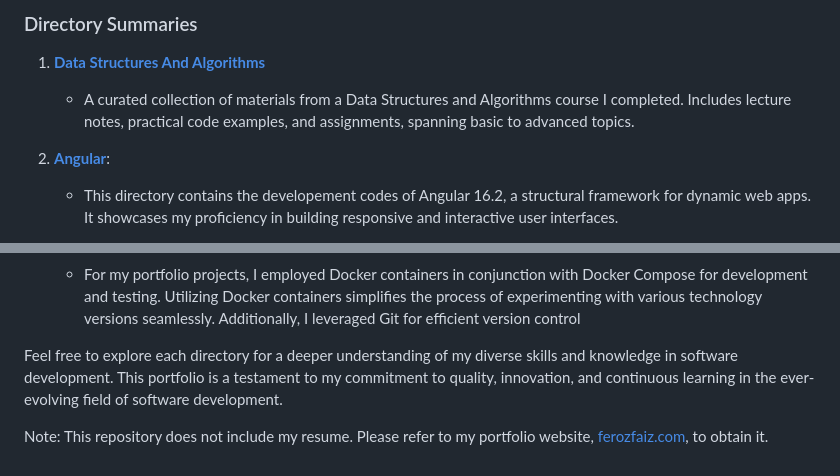
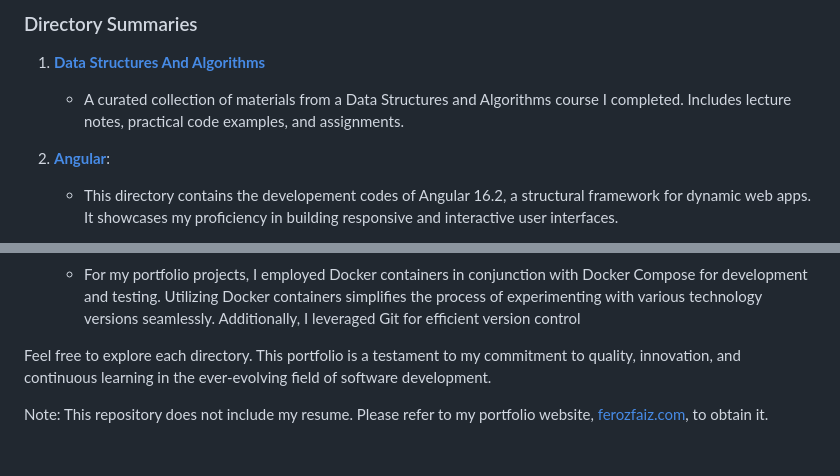
Before and after one commit to nartix/feroz, a Markdown page: README.md, 2 parts joined by grey strips. GitHub-like rendering.

Commit message:
Minor readme update

```diff
--- a/README.md
+++ b/README.md
@@ -8,7 +8,7 @@ Welcome to my portfolio project, showcased at [ferozfaiz.com](https://ferozfaz.c
 
 1. [**Data Structures And Algorithms**](https://github.com/nartix/feroz/tree/main/data-structures-and-algorithms)
 
-   - A curated collection of materials from a Data Structures and Algorithms course I completed. Includes lecture notes, practical code examples, and assignments, spanning basic to advanced topics.
+   - A curated collection of materials from a Data Structures and Algorithms course I completed. Includes lecture notes, practical code examples, and assignments.
 
 1. [**Angular**](https://github.com/nartix/feroz/tree/main/angularjs):
 
@@ -53,6 +53,6 @@ Welcome to my portfolio project, showcased at [ferozfaiz.com](https://ferozfaz.c
 1. Development
    - For my portfolio projects, I employed Docker containers in conjunction with Docker Compose for development and testing. Utilizing Docker containers simplifies the process of experimenting with various technology versions seamlessly. Additionally, I leveraged Git for efficient version control
 
-Feel free to explore each directory for a deeper understanding of my diverse skills and knowledge in software development. This portfolio is a testament to my commitment to quality, innovation, and continuous learning in the ever-evolving field of software development.
+Feel free to explore each directory. This portfolio is a testament to my commitment to quality, innovation, and continuous learning in the ever-evolving field of software development.
 
 Note: This repository does not include my resume. Please refer to my portfolio website, [ferozfaiz.com](https://ferozfaiz.com), to obtain it.
```
